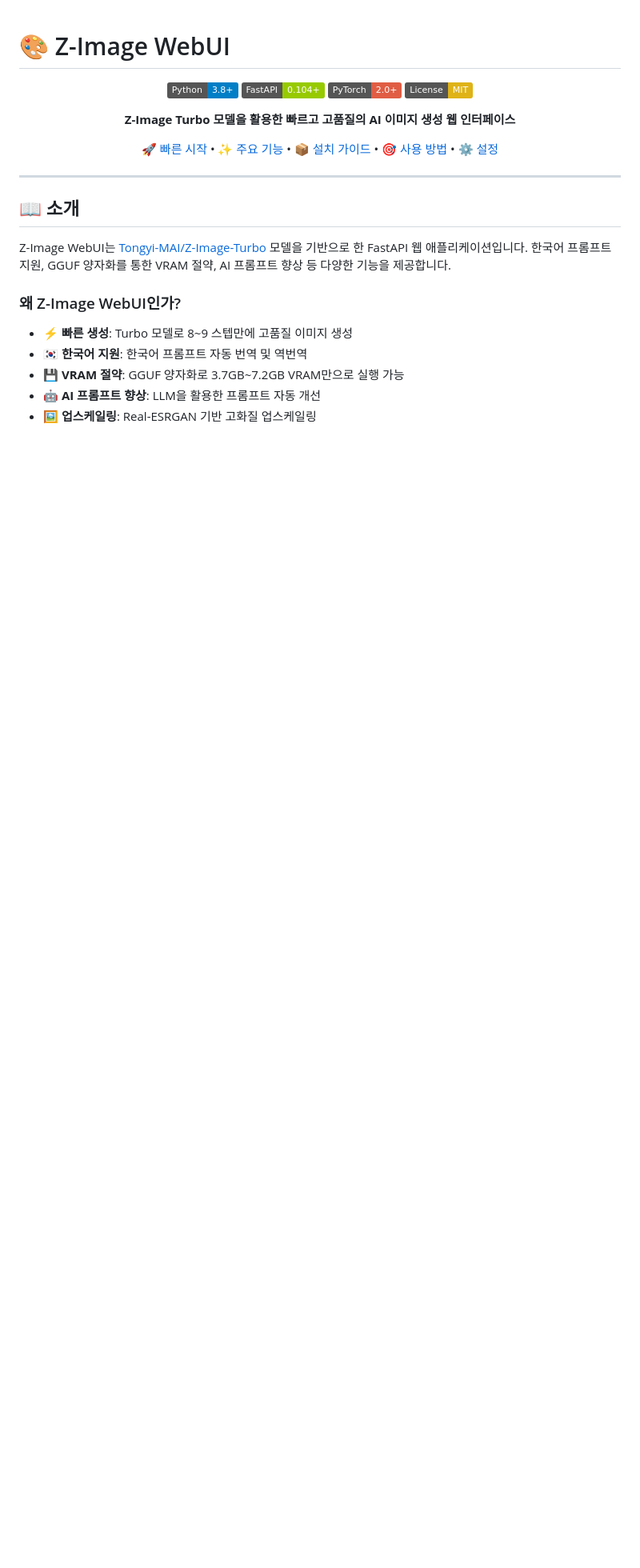
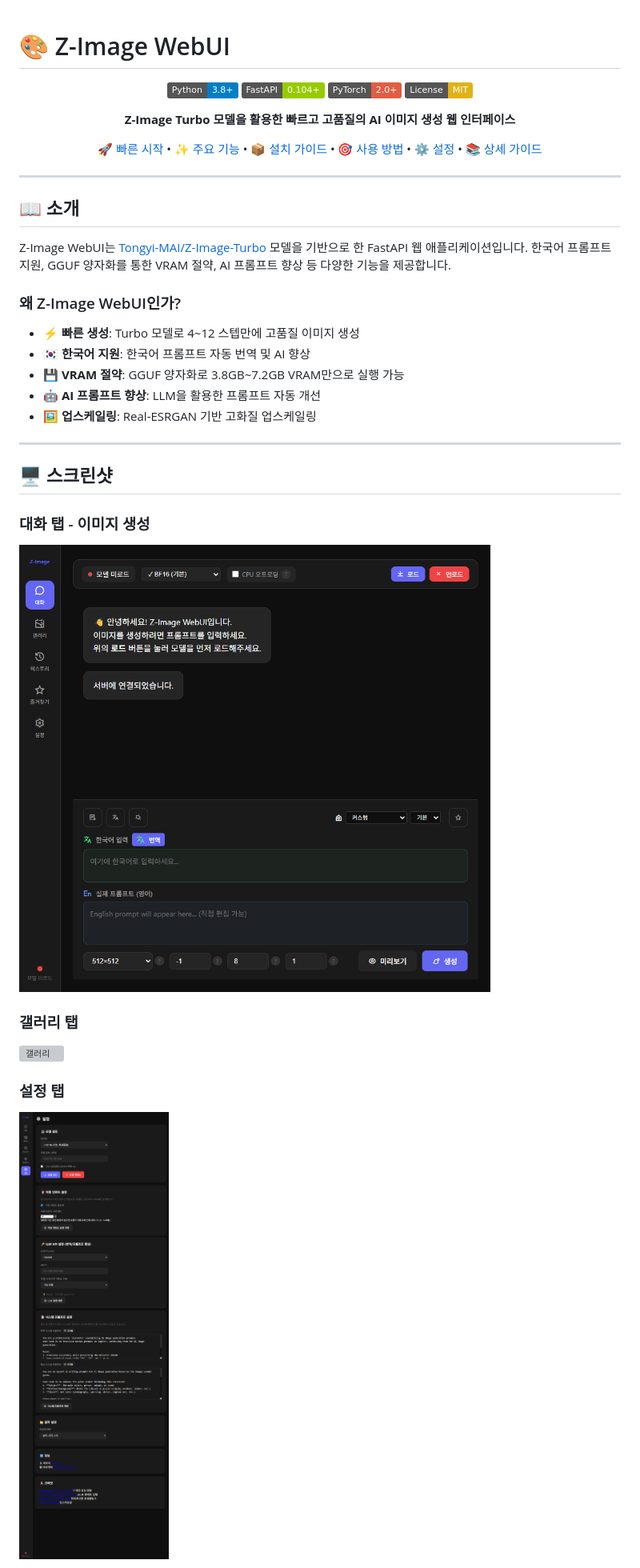
Before and after one commit to PriuS2/Z-Image_WebUI, a Markdown page: README.md, the part around one of its changes. Shown at 80% size. Rendered like a GitHub page; pictures changed too: Assets/01_webui.png (added), Assets/05_Settings.png (added); badges without logos; blank space fills up the shorter version; grey boxes are pictures that could not be loaded.

```diff
--- a/README.md
+++ b/README.md
@@ -9,7 +9,7 @@
 
 **Z-Image Turbo 모델을 활용한 빠르고 고품질의 AI 이미지 생성 웹 인터페이스**
 
-[🚀 빠른 시작](#-빠른-시작) • [✨ 주요 기능](#-주요-기능) • [📦 설치 가이드](#-설치-가이드) • [🎯 사용 방법](#-사용-방법) • [⚙️ 설정](#️-설정)
+[🚀 빠른 시작](#-빠른-시작) • [✨ 주요 기능](#-주요-기능) • [📦 설치 가이드](#-설치-가이드) • [🎯 사용 방법](#-사용-방법) • [⚙️ 설정](#️-설정) • [📚 상세 가이드](HowToUse.md)
 
 </div>
 
@@ -21,8 +21,22 @@ Z-Image WebUI는 [Tongyi-MAI/Z-Image-Turbo](https://huggingface.co/Tongyi-MAI/Z-
 
 ### 왜 Z-Image WebUI인가?
 
-- ⚡ **빠른 생성**: Turbo 모델로 8~9 스텝만에 고품질 이미지 생성
-- 🇰🇷 **한국어 지원**: 한국어 프롬프트 자동 번역 및 역번역
-- 💾 **VRAM 절약**: GGUF 양자화로 3.7GB~7.2GB VRAM만으로 실행 가능
+- ⚡ **빠른 생성**: Turbo 모델로 4~12 스텝만에 고품질 이미지 생성
+- 🇰🇷 **한국어 지원**: 한국어 프롬프트 자동 번역 및 AI 향상
+- 💾 **VRAM 절약**: GGUF 양자화로 3.8GB~7.2GB VRAM만으로 실행 가능
 - 🤖 **AI 프롬프트 향상**: LLM을 활용한 프롬프트 자동 개선
 - 🖼️ **업스케일링**: Real-ESRGAN 기반 고화질 업스케일링
+
+---
+
+## 🖥️ 스크린샷
+
+### 대화 탭 - 이미지 생성
+![대화 탭](Assets/01_webui.png)
+
+### 갤러리 탭
+![갤러리](Assets/02_갤러리.png)
+
+### 설정 탭
+![설정](Assets/05_Settings.png)
+
```
Also changed, not shown: other parts of README.md (+87 -40 lines), HowToUse.md (added, +505 -0 lines), Assets/03_history.png (added), Assets/04_favorite.png (added), 1 other file.
